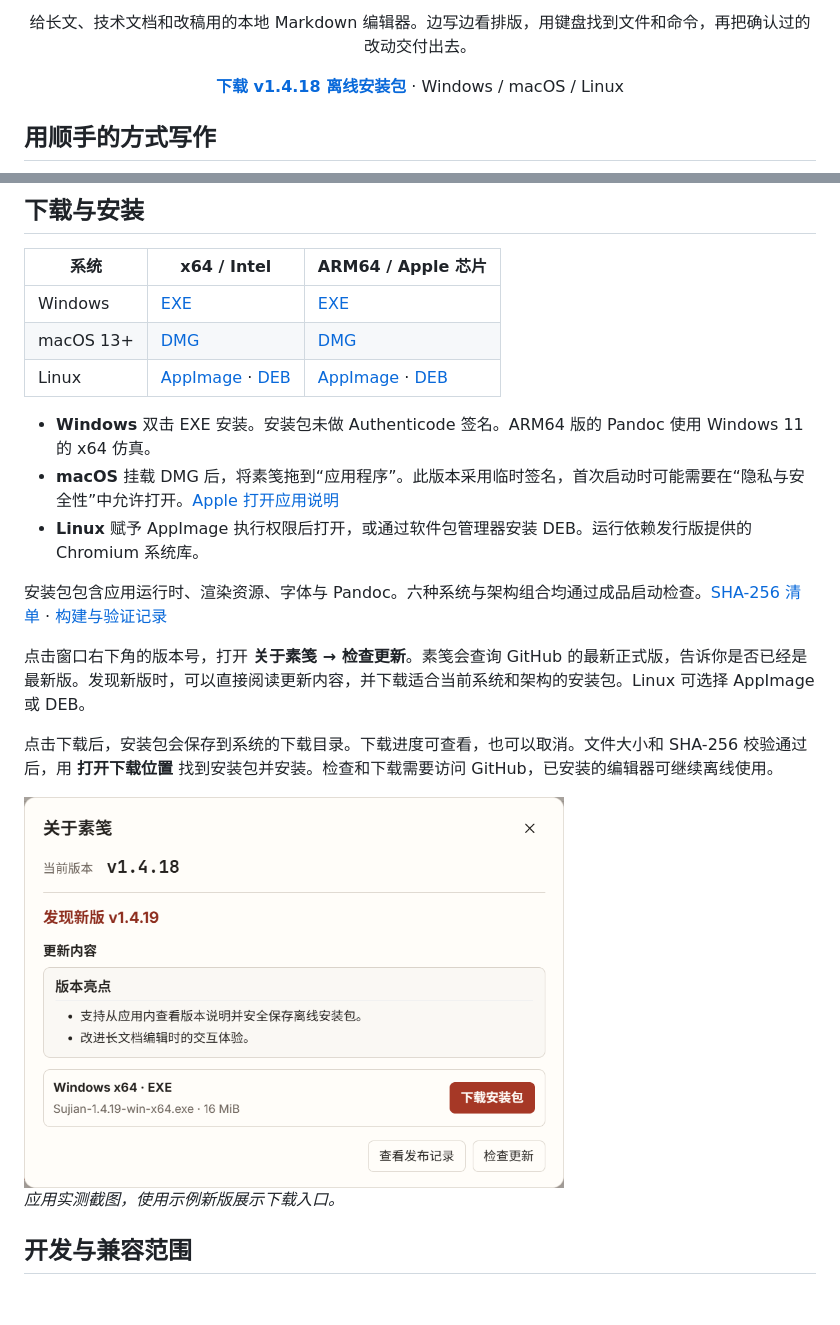
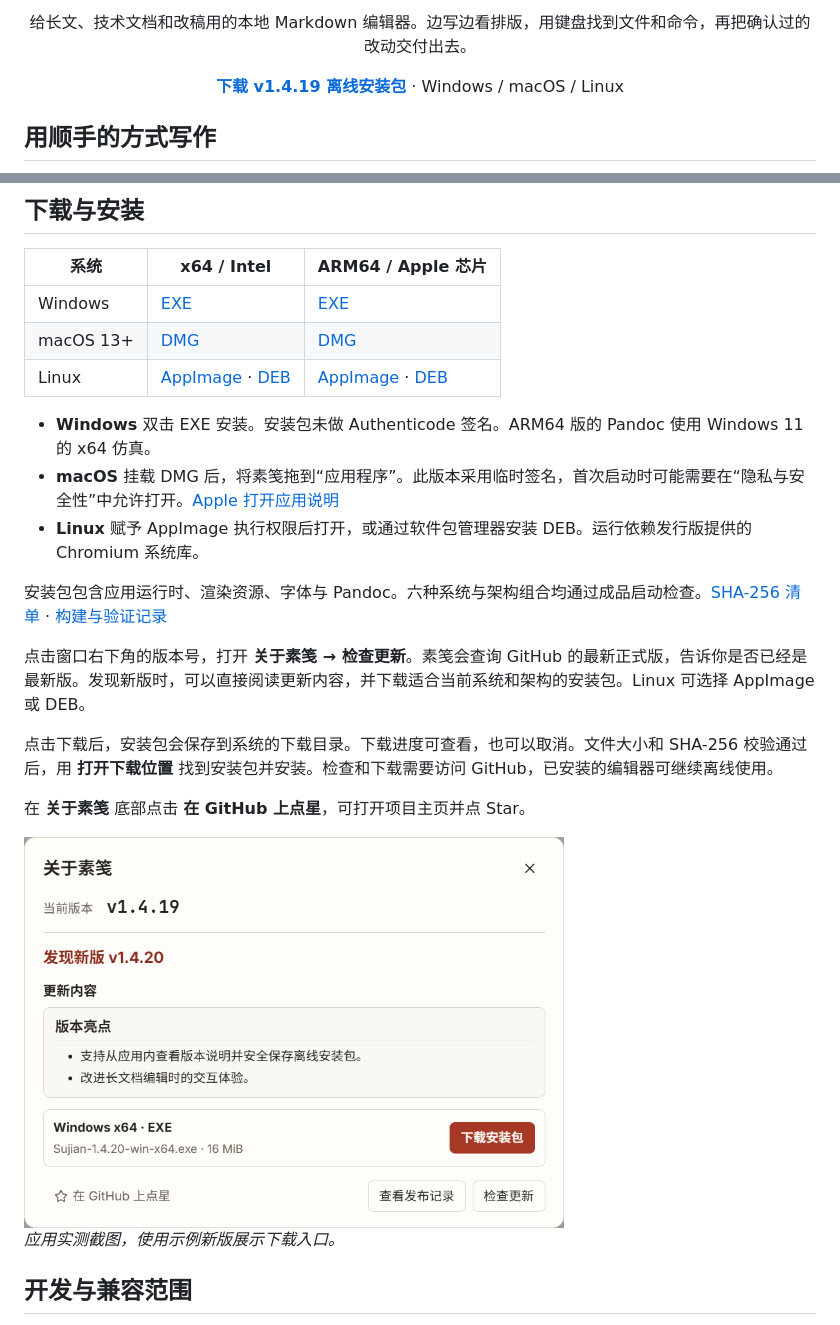
Before and after one commit to peterwangze/sujian-markdown, a Markdown page: README.md, 2 parts joined by grey strips. Rendered like a GitHub page; pictures changed too: docs/images/sujian-about-update.png; blank space fills up the shorter version.

Commit message:
Add a discreet GitHub Star entry to About

```diff
--- a/README.md
+++ b/README.md
@@ -6,7 +6,7 @@
 
 <p align="center"><strong>写作时看见排版，改稿时看清变化。</strong></p>
 <p align="center">给长文、技术文档和改稿用的本地 Markdown 编辑器。边写边看排版，用键盘找到文件和命令，再把确认过的改动交付出去。</p>
-<p align="center"><a href="https://github.com/peterwangze/sujian-markdown/releases/tag/v1.4.18"><strong>下载 v1.4.18 离线安装包</strong></a> · Windows / macOS / Linux</p>
+<p align="center"><a href="https://github.com/peterwangze/sujian-markdown/releases/tag/v1.4.19"><strong>下载 v1.4.19 离线安装包</strong></a> · Windows / macOS / Linux</p>
 
 ## 用顺手的方式写作
 
@@ -132,6 +132,8 @@ Windows 使用安装目录中的 `Sujian.exe`。macOS 使用 `/Applications/Suji
 点击窗口右下角的版本号，打开 **关于素笺 → 检查更新**。素笺会查询 GitHub 的最新正式版，告诉你是否已经是最新版。发现新版时，可以直接阅读更新内容，并下载适合当前系统和架构的安装包。Linux 可选择 AppImage 或 DEB。
 
 点击下载后，安装包会保存到系统的下载目录。下载进度可查看，也可以取消。文件大小和 SHA-256 校验通过后，用 **打开下载位置** 找到安装包并安装。检查和下载需要访问 GitHub，已安装的编辑器可继续离线使用。
+
+在 **关于素笺** 底部点击 **在 GitHub 上点星**，可打开项目主页并点 Star。
 
 <img src="docs/images/sujian-about-update.png" alt="关于素笺的更新检查示例显示当前版本、新版说明和适配 Windows x64 的下载安装包按钮。" width="540">
 
```
Also changed, not shown: other parts of README.md (+4 -4 lines), docs/desktop-interaction-acceptance.md (+1 -0 lines), 5 other files.
